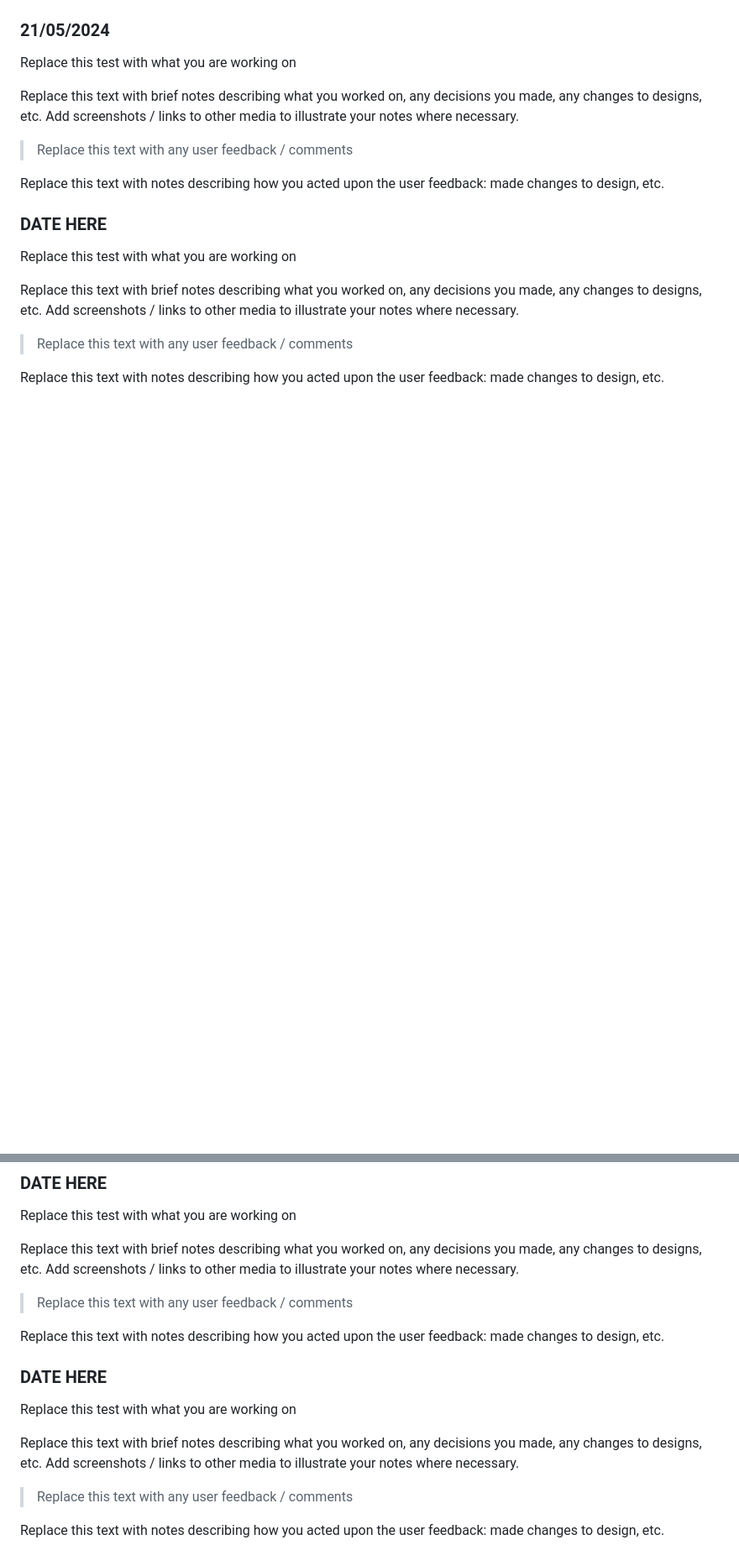
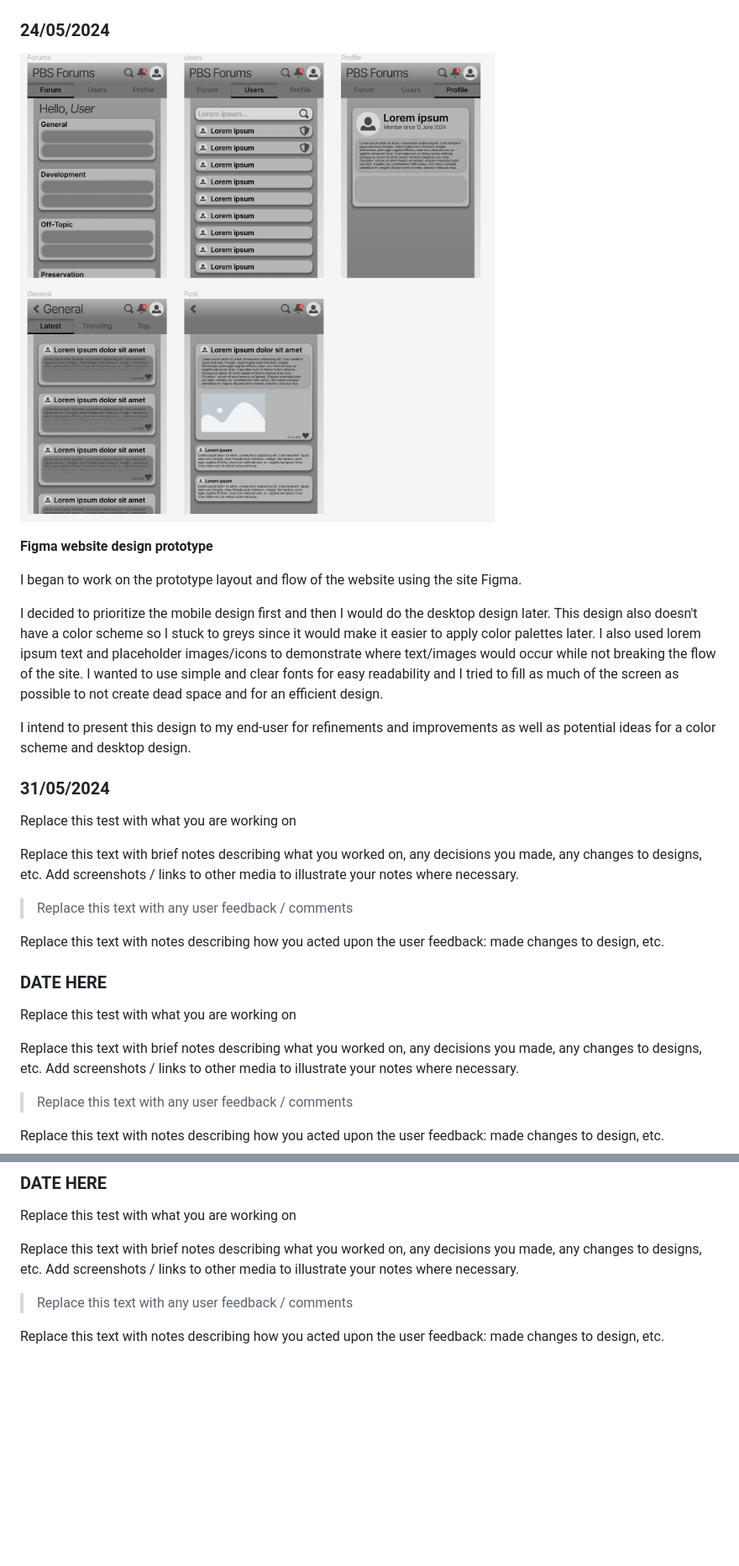
Before and after one commit to waimea-dmthomas/300dtd-assessment, a Markdown page: Development.md, 2 parts joined by grey strips. Shown: that part at 84% size. Rendered like a GitHub page; pictures changed too: images/figma.png (added); blank space fills up the shorter version.

```diff
--- a/Development.md
+++ b/Development.md
@@ -33,7 +33,19 @@ The DrawSQL "users" database now includes an admin column which is a boolean.
 
 ![Updated database](images/mysql-2.png)
 
-### 21/05/2024
+### 24/05/2024
+
+![Figma design](images/figma.png)
+
+**Figma website design prototype**
+
+I began to work on the prototype layout and flow of the website using the site Figma.
+
+I decided to prioritize the mobile design first and then I would do the desktop design later. This design also doesn't have a color scheme so I stuck to greys since it would make it easier to apply color palettes later. I also used lorem ipsum text and placeholder images/icons to demonstrate where text/images would occur while not breaking the flow of the site. I wanted to use simple and clear fonts for easy readability and I tried to fill as much of the screen as possible to not create dead space and for an efficient design.
+
+I intend to present this design to my end-user for refinements and improvements as well as potential ideas for a color scheme and desktop design.
+
+### 31/05/2024
 
 Replace this test with what you are working on
 
@@ -62,13 +74,3 @@ Replace this text with brief notes describing what you worked on, any decisions
 > Replace this text with any user feedback / comments
 
 Replace this text with notes describing how you acted upon the user feedback: made changes to design, etc.
-
-### DATE HERE
-
-Replace this test with what you are working on
-
-Replace this text with brief notes describing what you worked on, any decisions you made, any changes to designs, etc. Add screenshots / links to other media to illustrate your notes where necessary.
-
-> Replace this text with any user feedback / comments
-
-Replace this text with notes describing how you acted upon the user feedback: made changes to design, etc.
```
Also changed, not shown: Design.md (+20 -1 lines), Feedback.md (line endings or trailing spaces).
